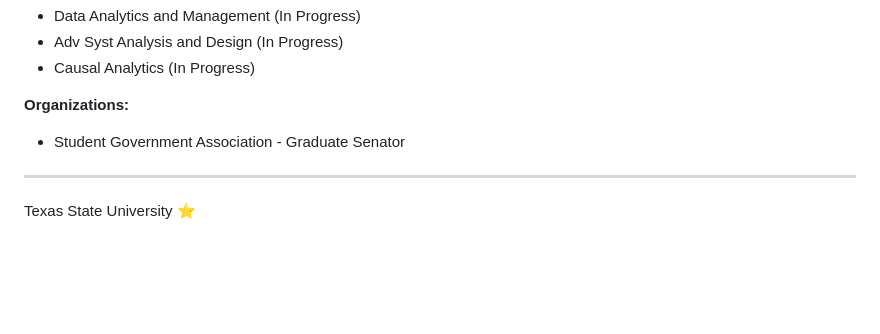
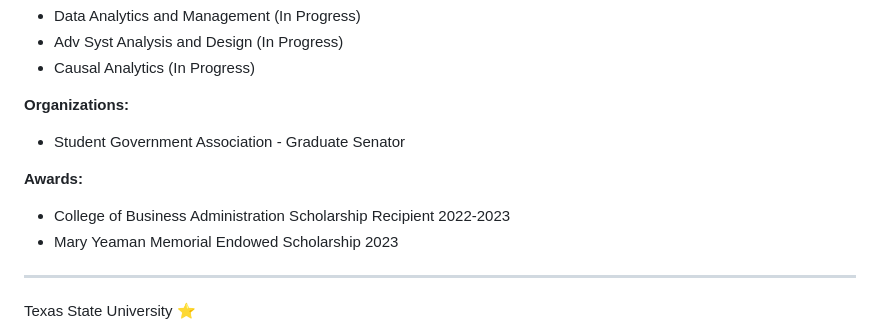
Before and after one commit to raybeecham/raybeecham, a Markdown page: README.md, the part around the change. Rendered like a GitHub page; blank space fills up the shorter version.

```diff
--- a/README.md
+++ b/README.md
@@ -84,6 +84,10 @@ _Causal Analytics & Big Data (CABD) Certificate_
 
 * Student Government Association - Graduate Senator
 
+**Awards:**
+- College of Business Administration Scholarship Recipient 2022-2023
+- Mary Yeaman Memorial Endowed Scholarship 2023
+
 ---
 
 Texas State University ⭐
```
